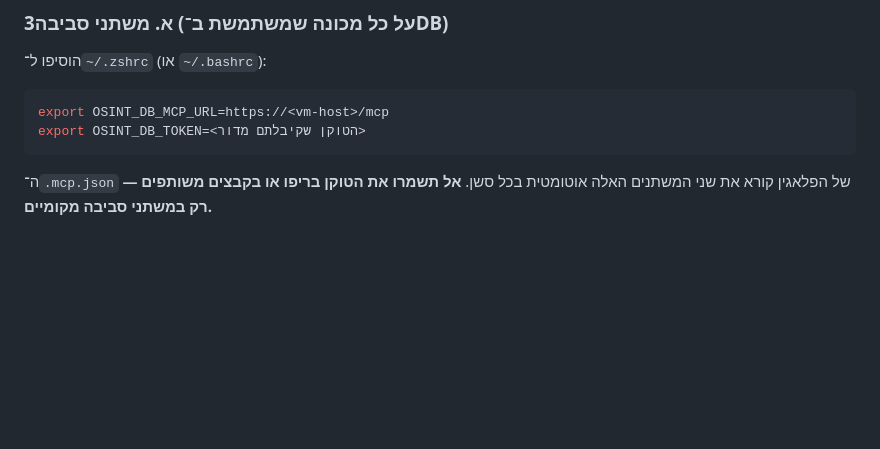
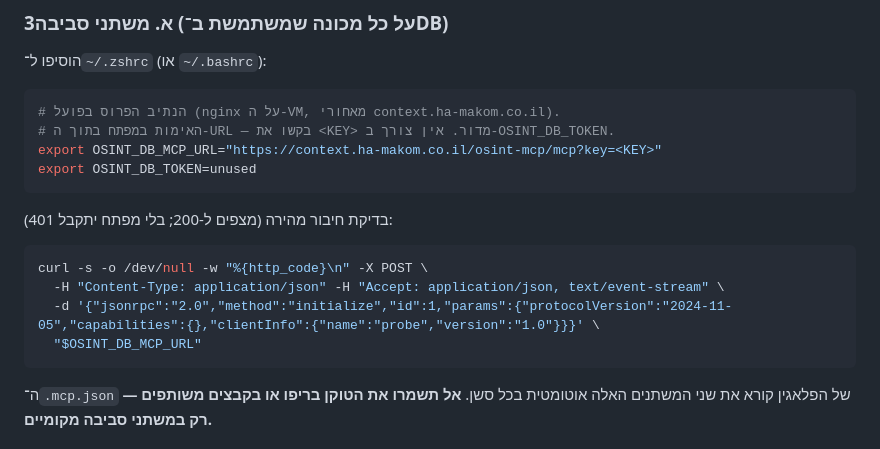
Before and after one commit to dor-zommer/claude-plugins, a Markdown page: INSTALL.md, the part around the change. Drawn GitHub-style; blank space fills up the shorter version.

Commit message:
INSTALL: תיעוד ה-endpoint הפרוס בפועל (osint-mcp על context, מפתח ב-URL)
Co-Authored-By: Claude Fable 5 <noreply@anthropic.com>
Claude-Session: https://claude.ai/code/session_01U71Eno9tbmmMdoLLEM4cv2

````diff
--- a/INSTALL.md
+++ b/INSTALL.md
@@ -59,8 +59,19 @@ gh auth status         # לוודא שמחובר
 הוסיפו ל־`~/.zshrc` (או `~/.bashrc`):
 
 ```bash
-export OSINT_DB_MCP_URL=https://<vm-host>/mcp
-export OSINT_DB_TOKEN=<הטוקן שקיבלתם מדור>
+# הנתיב הפרוס בפועל (nginx על ה-VM, מאחורי context.ha-makom.co.il).
+# האימות במפתח בתוך ה-URL — בקשו את <KEY> מדור. אין צורך ב-OSINT_DB_TOKEN.
+export OSINT_DB_MCP_URL="https://context.ha-makom.co.il/osint-mcp/mcp?key=<KEY>"
+export OSINT_DB_TOKEN=unused
+```
+
+בדיקת חיבור מהירה (מצפים ל-200; בלי מפתח יתקבל 401):
+
+```bash
+curl -s -o /dev/null -w "%{http_code}\n" -X POST \
+  -H "Content-Type: application/json" -H "Accept: application/json, text/event-stream" \
+  -d '{"jsonrpc":"2.0","method":"initialize","id":1,"params":{"protocolVersion":"2024-11-05","capabilities":{},"clientInfo":{"name":"probe","version":"1.0"}}}' \
+  "$OSINT_DB_MCP_URL"
 ```
 
 ה־`.mcp.json` של הפלאגין קורא את שני המשתנים האלה אוטומטית בכל סשן.
````
